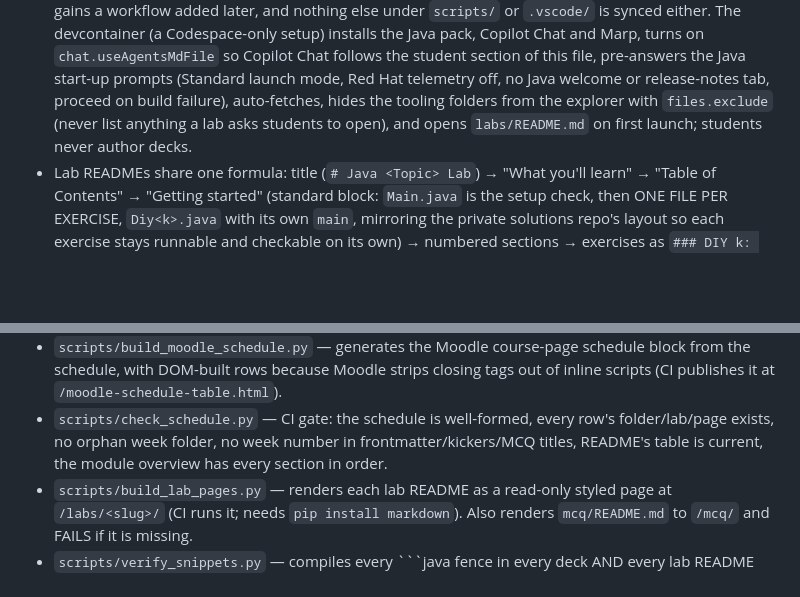
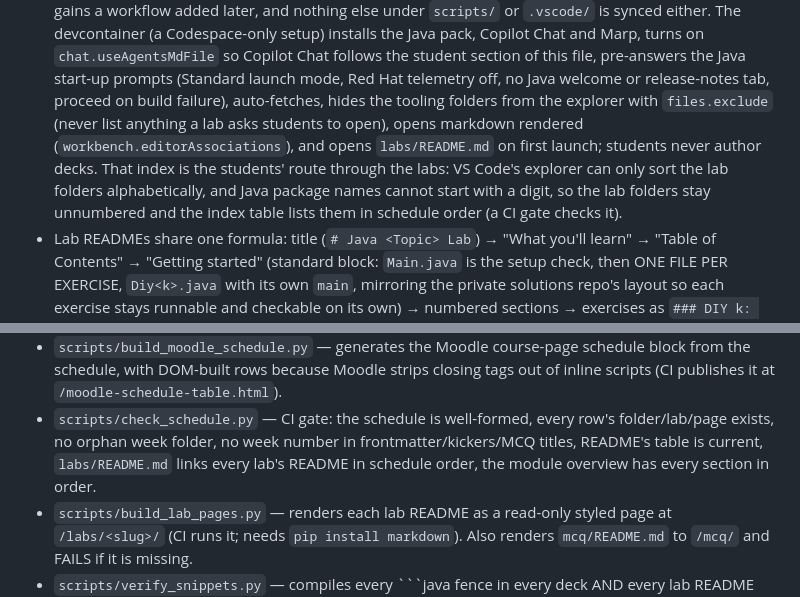
Before and after one commit to danielcregg/object-oriented-computing, a Markdown page: AGENTS.md, 2 parts joined by grey strips. Rendered like a GitHub page; blank space fills up the shorter version.

Commit message:
docs(agents): the labs index is the route through the labs
Record why the lab folders stay unnumbered, that the Codespace opens
markdown rendered, and that check_schedule now gates the index order.

Co-Authored-By: Claude Opus 5 (1M context) <noreply@anthropic.com>
Claude-Session: https://claude.ai/code/session_01N6Q9EJ5j11XBRnCjqnMRX8

````diff
--- a/AGENTS.md
+++ b/AGENTS.md
@@ -115,8 +115,13 @@ alone.
   this file, pre-answers the Java start-up prompts (Standard launch mode,
   Red Hat telemetry off, no Java welcome or release-notes tab, proceed on
   build failure), auto-fetches, hides the tooling folders from the explorer with
-  `files.exclude` (never list anything a lab asks students to open), and
-  opens `labs/README.md` on first launch; students never author decks.
+  `files.exclude` (never list anything a lab asks students to open), opens
+  markdown rendered (`workbench.editorAssociations`), and opens
+  `labs/README.md` on first launch; students never author decks. That
+  index is the students' route through the labs: VS Code's explorer can
+  only sort the lab folders alphabetically, and Java package names cannot
+  start with a digit, so the lab folders stay unnumbered and the index
+  table lists them in schedule order (a CI gate checks it).
 - Lab READMEs share one formula: title (`# Java <Topic> Lab`) → "What
   you'll learn" → "Table of Contents" → "Getting started" (standard
   block: `Main.java` is the setup check, then ONE FILE PER EXERCISE,
@@ -192,8 +197,9 @@ alone.
   `/moodle-schedule-table.html`).
 - `scripts/check_schedule.py` — CI gate: the schedule is well-formed, every
   row's folder/lab/page exists, no orphan week folder, no week number in
-  frontmatter/kickers/MCQ titles, README's table is current, the module
-  overview has every section in order.
+  frontmatter/kickers/MCQ titles, README's table is current, `labs/README.md`
+  links every lab's README in schedule order, the module overview has
+  every section in order.
 - `scripts/build_lab_pages.py` — renders each lab README as a read-only
   styled page at `/labs/<slug>/` (CI runs it; needs `pip install markdown`). Also renders `mcq/README.md` to `/mcq/` and FAILS if it is missing.
 - `scripts/verify_snippets.py` — compiles every ```java fence in every deck
````
